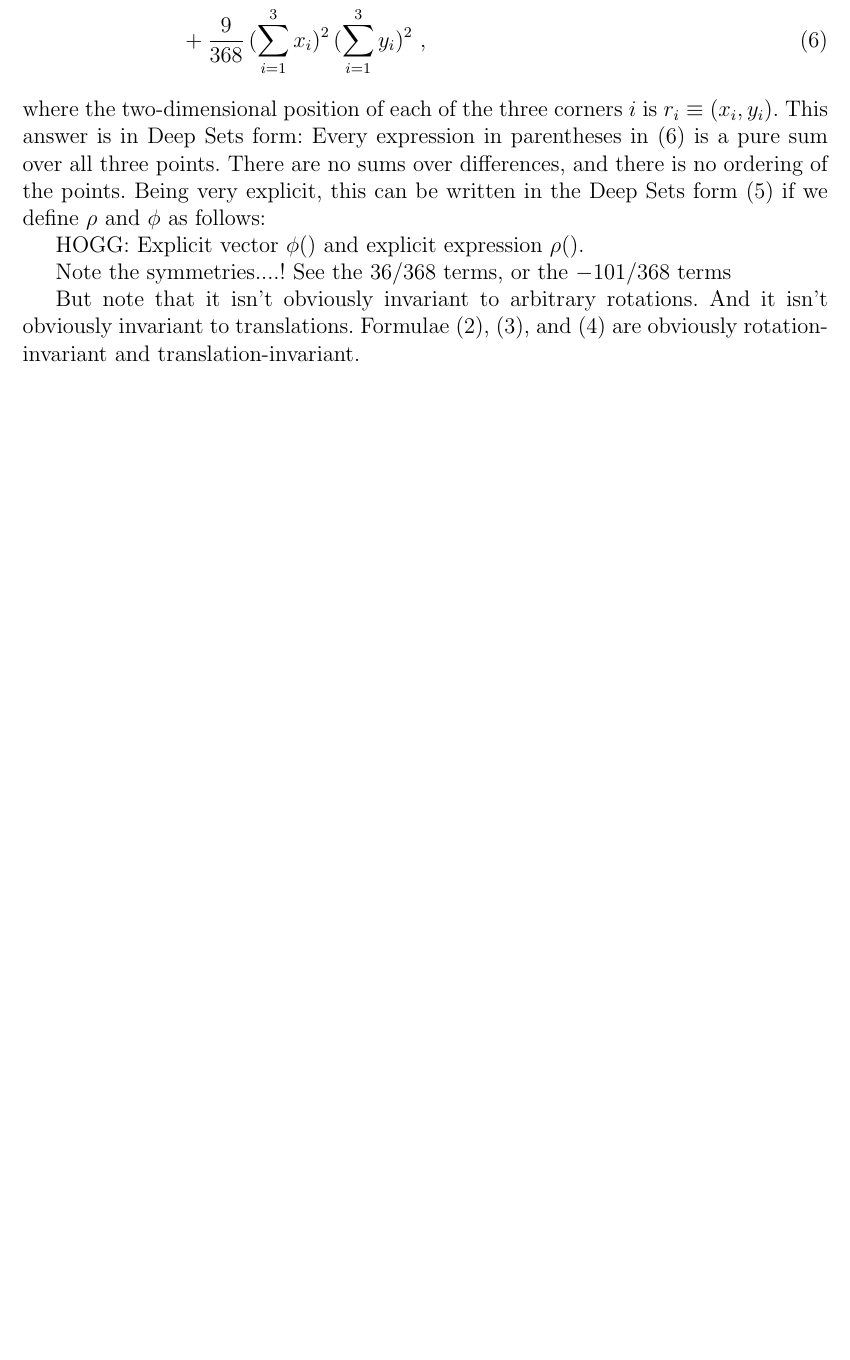
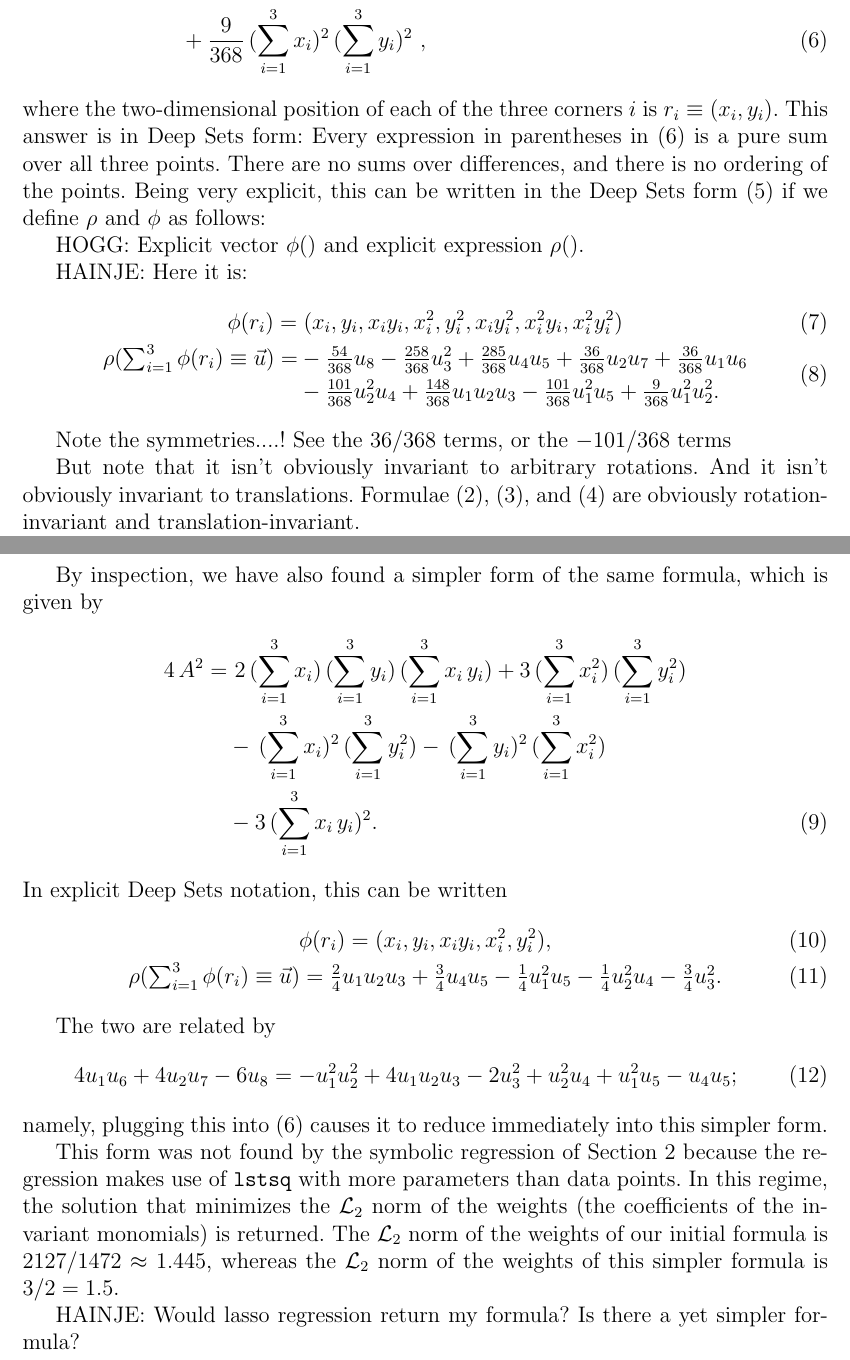
Before and after one commit to davidwhogg/TriangleAreas, a LaTeX document (paper/main.tex): part of page 4 of 4 before the commit and two parts of pages 4 and 5 of 5 after it, the two joined at a grey line, cut so that both start at the same text, the shorter picture padded with empty space. Compiled offline with pdfLaTeX.

Commit message:
Updates from Overleaf

```diff
--- a/paper/main.tex
+++ b/paper/main.tex
@@ -110,6 +110,8 @@ These monomials are both correct from a units perspective, but the second is not
 
 HOGG: How to construct all the invariant polynomials.
 
+HAINJE: Given data of form $(x, y)$, invariant factors are $F_{m,n} = \sum_i x_i^m y_i^n$, and the invariant monomials are any products of these factors $\prod_{i} F_{m_i,n_i}$. Do we want/need to be more specific than that?
+
 In detail, the formula for the area (or area squared) of a triangle must be invariant to permutations, translations, rotations, and reflections.
 The Deep Sets form enforces only permutation-invariance.
 Some of the monomials are invariant to reflections, but no individual monomial is invariant to translations or rotations.
@@ -144,6 +146,23 @@ Being very explicit, this can be written in the Deep Sets form \eqref{eq:DeepSet
 
 HOGG: Explicit vector $\phi()$ and explicit expression $\rho()$.
 
+HAINJE: Here it is:
+\begin{gather}
+    \phi(r_i) = (x_i, y_i, x_iy_i, x_i^2, y_i^2, x_i y_i^2, x_i^2 y_i, x_i^2 y_i^2) \\
+    \begin{aligned}
+    \rho(\textstyle\sum_{i=1}^{3}\phi(r_i)\equiv \vec{u}) = &
+    - \tfrac{54}{368} u_8
+    - \tfrac{258}{368} u_3^2
+    + \tfrac{285}{368} u_4 u_5
+    + \tfrac{36}{368} u_2 u_7
+    + \tfrac{36}{368} u_1 u_6 \\ &
+    - \tfrac{101}{368} u_2^2 u_4
+    + \tfrac{148}{368} u_1 u_2 u_3
+    - \tfrac{101}{368} u_1^2 u_5
+    + \tfrac{9}{368} u_1^2 u_2^2.
+    \end{aligned}
+\end{gather}
+
 Note the symmetries....! See the $36/368$ terms, or the $-101/368$ terms
 
 But note that it isn't obviously invariant to arbitrary rotations.
@@ -162,4 +181,42 @@ What happens if you hold the formula fixed, but use more than $N=3$ points?
 The formula still returns a squared area.
 That's the area of what?
 
+\newpage
+By inspection, we have also found a simpler form of the same formula, which is given by
+\begin{align}
+    4 \, A^2 = & \
+        2 \, (\sum_{i=1}^{3} x_i ) \, (\sum_{i=1}^{3} y_i ) \, (\sum_{i=1}^{3} x_i \, y_i )
+        + 3 \, (\sum_{i=1}^{3} x_i^2 ) \, (\sum_{i=1}^{3} y_i^2 ) \nonumber \\ &
+        - \, (\sum_{i=1}^{3} x_i )^2 \, (\sum_{i=1}^{3} y_i^2 )
+        - \, (\sum_{i=1}^{3} y_i )^2 \, (\sum_{i=1}^{3} x_i^2 ) \nonumber \\ &
+        - 3 \, (\sum_{i=1}^{3} x_i \, y_i )^2.
+\end{align}
+In explicit Deep Sets notation, this can be written
+\begin{gather}
+    \phi(r_i) = (
+        x_i,
+        y_i,
+        x_i y_i,
+        x_i^2,
+        y_i^2
+    ), \\
+    \rho(\textstyle\sum_{i=1}^{3} \phi(r_i) \equiv \vec{u})
+    = \tfrac{2}{4} u_1 u_2 u_3
+    + \tfrac{3}{4} u_4 u_5
+    - \tfrac{1}{4} u_1^2 u_5
+    - \tfrac{1}{4} u_2^2 u_4
+    - \tfrac{3}{4} u_3^2.
+\end{gather}
+
+The two are related by
+\begin{equation}
+    4 u_1 u_6 + 4 u_2 u_7 - 6 u_8 =
+    -u_1^2 u_2^2 + 4 u_1 u_2 u_3 - 2 u_3^2 + u_2^2 u_4 + u_1^2 u_5 - u_4 u_5 ;
+\end{equation}
+namely, plugging this into \eqref{eq:result} causes it to reduce immediately into this simpler form.
+
+This form was not found by the symbolic regression of \secref{sec:method} because the regression makes use of \verb+lstsq+ with more parameters than data points. In this regime, the solution that minimizes the $\mathcal{L}_2$ norm of the weights (the coefficients of the invariant monomials) is returned. The $\mathcal{L}_2$ norm of the weights of our initial formula is $2127 / 1472 \approx 1.445$, whereas the $\mathcal{L}_2$ norm of the weights of this simpler formula is $3/2 = 1.5$.
+
+HAINJE: Would lasso regression return my formula? Is there a yet simpler formula?
+
 \end{document}
```
Also changed, not shown: paper/main.tex (4 more changed lines).
